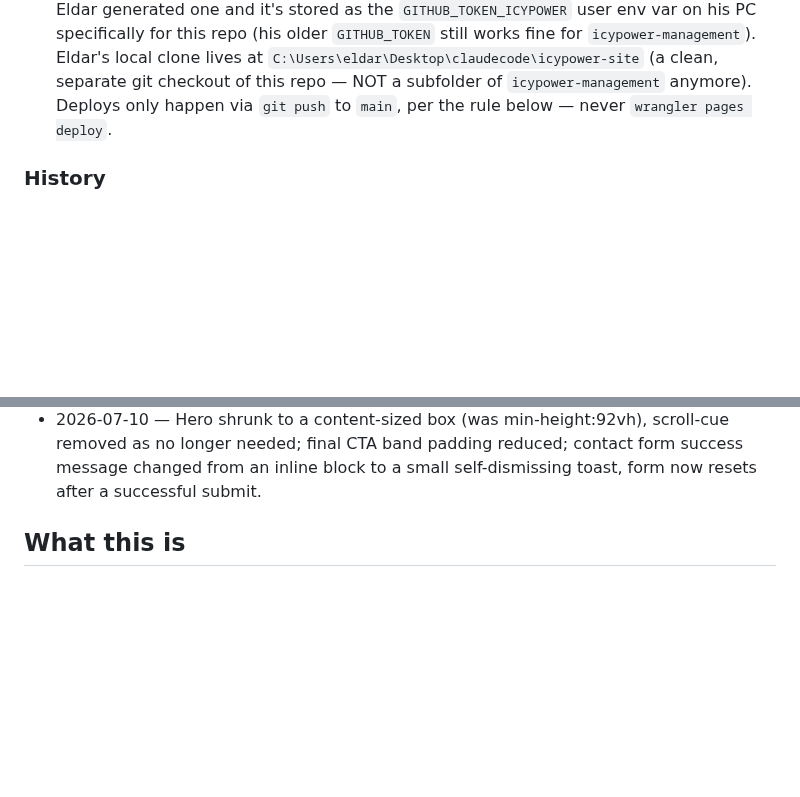
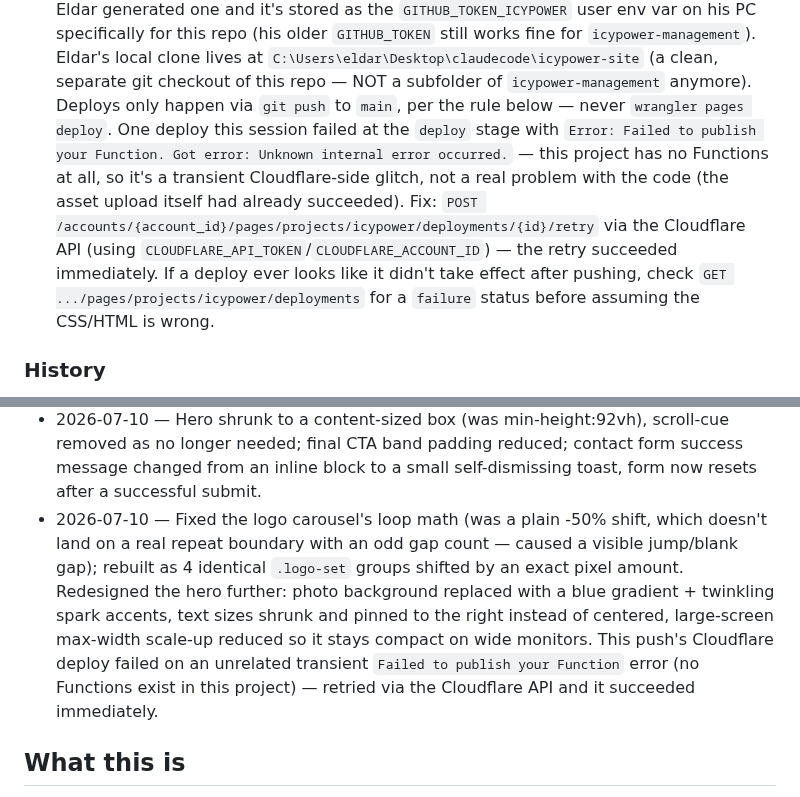
Before and after one commit to icypower/icypower-site, a Markdown page: CLAUDE.md, 2 parts joined by grey strips. GitHub-like rendering; blank space fills up the shorter version.

Commit message:
Update Session Handoff Log: carousel fix, hero redesign, Cloudflare deploy-retry note
Co-Authored-By: Claude Opus 4.8 <noreply@anthropic.com>

```diff
--- a/CLAUDE.md
+++ b/CLAUDE.md
@@ -58,7 +58,17 @@ that already happened once (see History).
   `C:\Users\eldar\Desktop\claudecode\icypower-site` (a clean, separate git
   checkout of this repo — NOT a subfolder of `icypower-management`
   anymore). Deploys only happen via `git push` to `main`, per the rule
-  below — never `wrangler pages deploy`.
+  below — never `wrangler pages deploy`. One deploy this session failed at
+  the `deploy` stage with `Error: Failed to publish your Function. Got
+  error: Unknown internal error occurred.` — this project has no Functions
+  at all, so it's a transient Cloudflare-side glitch, not a real problem
+  with the code (the asset upload itself had already succeeded). Fix: `POST
+  /accounts/{account_id}/pages/projects/icypower/deployments/{id}/retry`
+  via the Cloudflare API (using `CLOUDFLARE_API_TOKEN`/`CLOUDFLARE_ACCOUNT_ID`)
+  — the retry succeeded immediately. If a deploy ever looks like it didn't
+  take effect after pushing, check
+  `GET .../pages/projects/icypower/deployments` for a `failure` status
+  before assuming the CSS/HTML is wrong.
 
 ### History
 - 2026-07-10 — Repo created (split from `icypower-management`, history
@@ -85,6 +95,16 @@ that already happened once (see History).
   scroll-cue removed as no longer needed; final CTA band padding reduced;
   contact form success message changed from an inline block to a small
   self-dismissing toast, form now resets after a successful submit.
+- 2026-07-10 — Fixed the logo carousel's loop math (was a plain -50% shift,
+  which doesn't land on a real repeat boundary with an odd gap count —
+  caused a visible jump/blank gap); rebuilt as 4 identical `.logo-set`
+  groups shifted by an exact pixel amount. Redesigned the hero further:
+  photo background replaced with a blue gradient + twinkling spark
+  accents, text sizes shrunk and pinned to the right instead of centered,
+  large-screen max-width scale-up reduced so it stays compact on wide
+  monitors. This push's Cloudflare deploy failed on an unrelated transient
+  `Failed to publish your Function` error (no Functions exist in this
+  project) — retried via the Cloudflare API and it succeeded immediately.
 
 ## What this is
 
```
